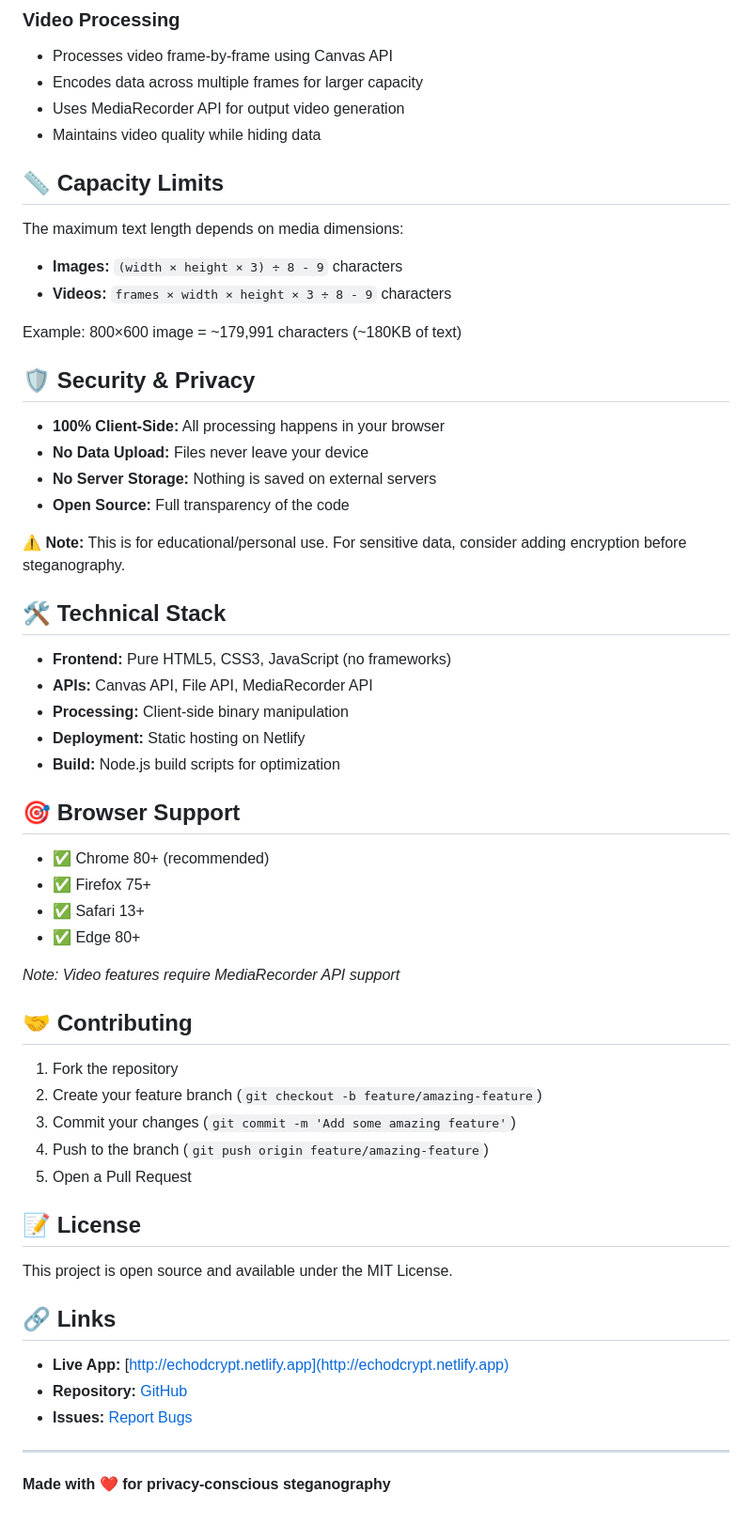
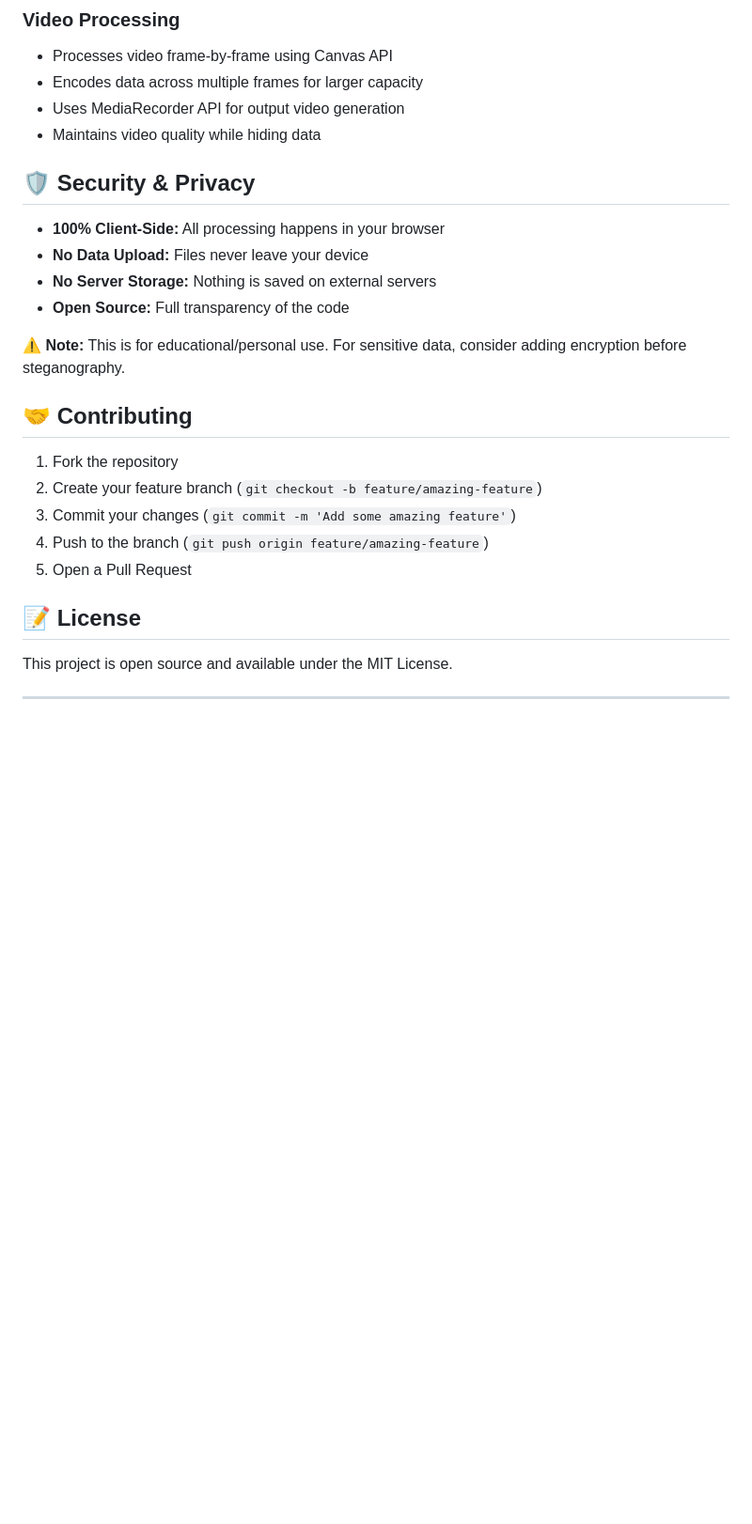
Before and after one commit to Omzee15/Steganography-Tool, a Markdown page: README.md, the part around the change printed below. Shown: that part at 94% size. GitHub-like rendering; blank space fills up the shorter version.

```diff
--- a/README.md
+++ b/README.md
@@ -74,13 +81,6 @@ The app automatically shows you how many characters your uploaded media can stor
 - Uses MediaRecorder API for output video generation
 - Maintains video quality while hiding data
 
-## 📏 Capacity Limits
-
-The maximum text length depends on media dimensions:
-- **Images:** `(width × height × 3) ÷ 8 - 9` characters
-- **Videos:** `frames × width × height × 3 ÷ 8 - 9` characters
-
-Example: 800×600 image = ~179,991 characters (~180KB of text)
 
 ## 🛡️ Security & Privacy
 
@@ -91,22 +91,7 @@ Example: 800×600 image = ~179,991 characters (~180KB of text)
 
 ⚠️ **Note:** This is for educational/personal use. For sensitive data, consider adding encryption before steganography.
 
-## 🛠️ Technical Stack
 
-- **Frontend:** Pure HTML5, CSS3, JavaScript (no frameworks)
-- **APIs:** Canvas API, File API, MediaRecorder API
-- **Processing:** Client-side binary manipulation
-- **Deployment:** Static hosting on Netlify
-- **Build:** Node.js build scripts for optimization
-
-## 🎯 Browser Support
-
-- ✅ Chrome 80+ (recommended)
-- ✅ Firefox 75+
-- ✅ Safari 13+
-- ✅ Edge 80+
-
-*Note: Video features require MediaRecorder API support*
 
 ## 🤝 Contributing
 
@@ -120,12 +105,5 @@ Example: 800×600 image = ~179,991 characters (~180KB of text)
 
 This project is open source and available under the MIT License.
 
-## 🔗 Links
-
-- **Live App:** [http://echodcrypt.netlify.app](http://echodcrypt.netlify.app)
-- **Repository:** [GitHub](https://github.com/Omzee15/Steganography-Tool)
-- **Issues:** [Report Bugs](https://github.com/Omzee15/Steganography-Tool/issues)
 
 ---
-
-**Made with ❤️ for privacy-conscious steganography**
```
Also changed, not shown: other parts of README.md (+7 -0 lines).
